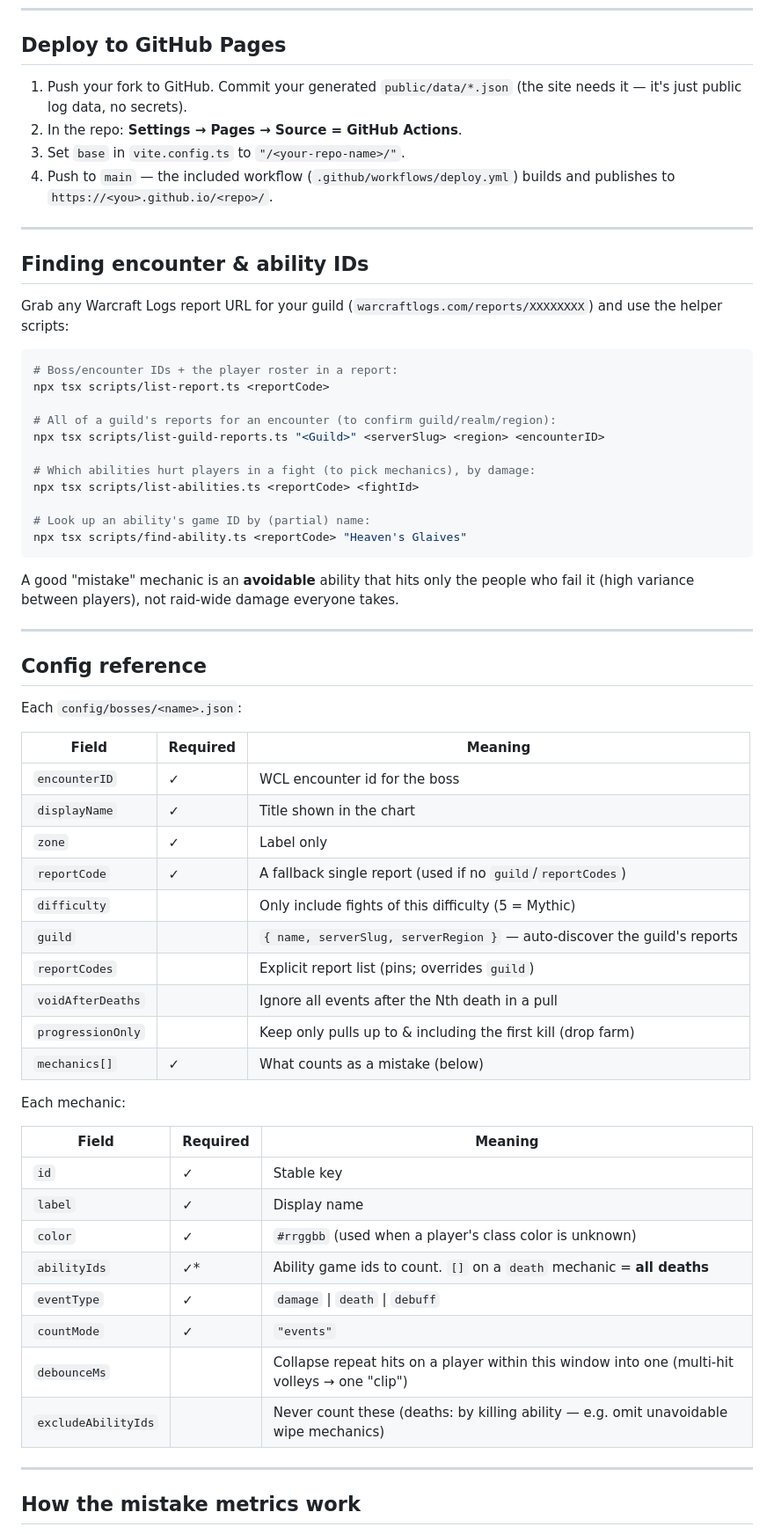
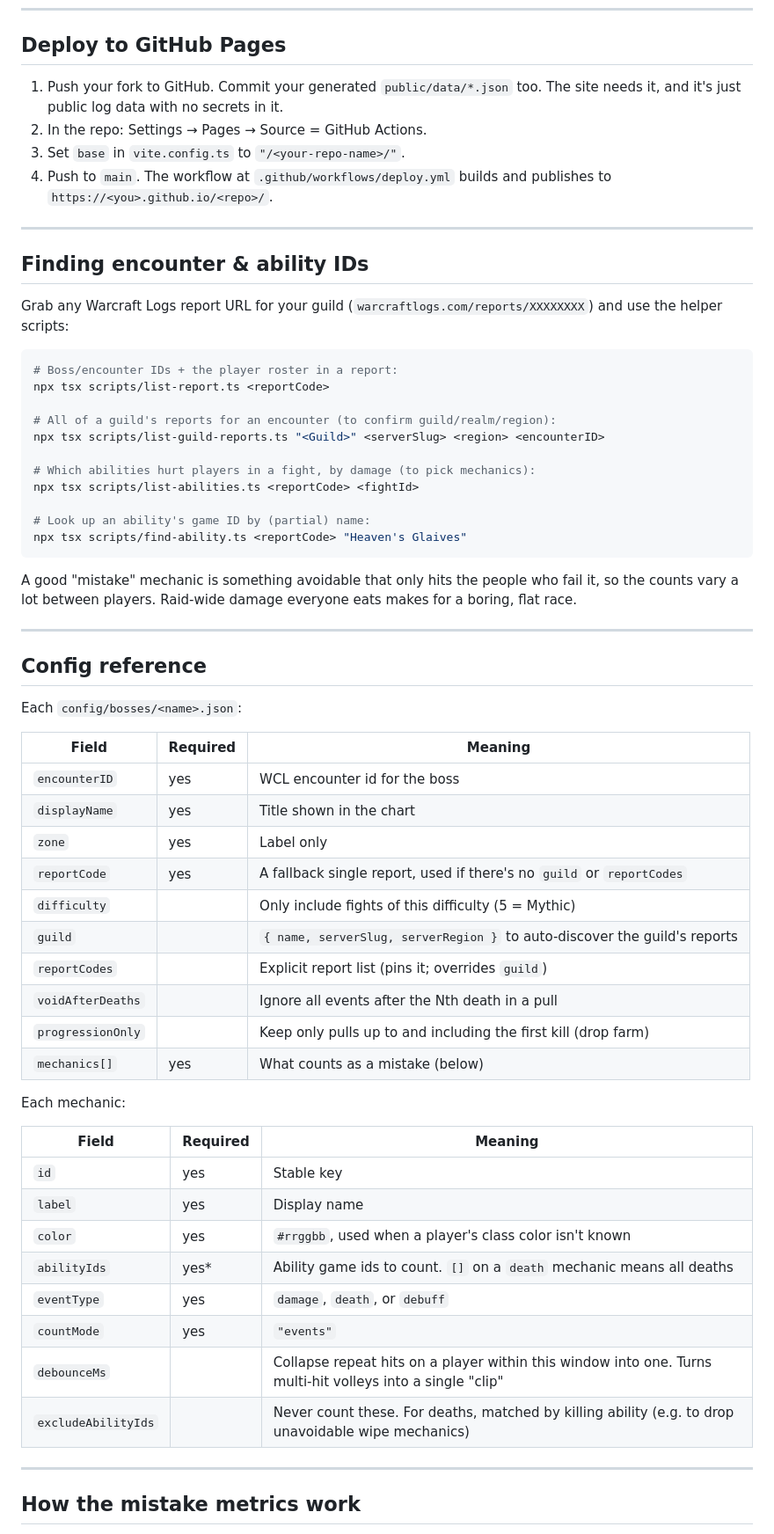
Before and after one commit to blinkswish/wow-vis, a Markdown page: README.md, the part around one of its changes. Shown at 88% size. Drawn GitHub-style.

````diff
--- a/README.md
+++ b/README.md
@@ -97,12 +97,12 @@ npm run dev          # hot-reloading dev server
 
 ## Deploy to GitHub Pages
 
-1. Push your fork to GitHub. Commit your generated `public/data/*.json` (the site
-   needs it — it's just public log data, no secrets).
-2. In the repo: **Settings → Pages → Source = GitHub Actions**.
+1. Push your fork to GitHub. Commit your generated `public/data/*.json` too. The
+   site needs it, and it's just public log data with no secrets in it.
+2. In the repo: Settings → Pages → Source = GitHub Actions.
 3. Set `base` in `vite.config.ts` to `"/<your-repo-name>/"`.
-4. Push to `main` — the included workflow (`.github/workflows/deploy.yml`) builds
-   and publishes to `https://<you>.github.io/<repo>/`.
+4. Push to `main`. The workflow at `.github/workflows/deploy.yml` builds and
+   publishes to `https://<you>.github.io/<repo>/`.
 
 ---
 
@@ -118,15 +118,16 @@ npx tsx scripts/list-report.ts <reportCode>
 # All of a guild's reports for an encounter (to confirm guild/realm/region):
 npx tsx scripts/list-guild-reports.ts "<Guild>" <serverSlug> <region> <encounterID>
 
-# Which abilities hurt players in a fight (to pick mechanics), by damage:
+# Which abilities hurt players in a fight, by damage (to pick mechanics):
 npx tsx scripts/list-abilities.ts <reportCode> <fightId>
 
 # Look up an ability's game ID by (partial) name:
 npx tsx scripts/find-ability.ts <reportCode> "Heaven's Glaives"
 ```
 
-A good "mistake" mechanic is an **avoidable** ability that hits only the people
-who fail it (high variance between players), not raid-wide damage everyone takes.
+A good "mistake" mechanic is something avoidable that only hits the people who
+fail it, so the counts vary a lot between players. Raid-wide damage everyone eats
+makes for a boring, flat race.
 
 ---
 
@@ -136,29 +137,29 @@ Each `config/bosses/<name>.json`:
 
 | Field | Required | Meaning |
 |---|---|---|
-| `encounterID` | ✓ | WCL encounter id for the boss |
-| `displayName` | ✓ | Title shown in the chart |
-| `zone` | ✓ | Label only |
-| `reportCode` | ✓ | A fallback single report (used if no `guild`/`reportCodes`) |
+| `encounterID` | yes | WCL encounter id for the boss |
+| `displayName` | yes | Title shown in the chart |
+| `zone` | yes | Label only |
+| `reportCode` | yes | A fallback single report, used if there's no `guild` or `reportCodes` |
 | `difficulty` | | Only include fights of this difficulty (5 = Mythic) |
-| `guild` | | `{ name, serverSlug, serverRegion }` — auto-discover the guild's reports |
-| `reportCodes` | | Explicit report list (pins; overrides `guild`) |
+| `guild` | | `{ name, serverSlug, serverRegion }` to auto-discover the guild's reports |
+| `reportCodes` | | Explicit report list (pins it; overrides `guild`) |
 | `voidAfterDeaths` | | Ignore all events after the Nth death in a pull |
-| `progressionOnly` | | Keep only pulls up to & including the first kill (drop farm) |
-| `mechanics[]` | ✓ | What counts as a mistake (below) |
+| `progressionOnly` | | Keep only pulls up to and including the first kill (drop farm) |
+| `mechanics[]` | yes | What counts as a mistake (below) |
 
 Each mechanic:
 
 | Field | Required | Meaning |
 |---|---|---|
-| `id` | ✓ | Stable key |
-| `label` | ✓ | Display name |
-| `color` | ✓ | `#rrggbb` (used when a player's class color is unknown) |
-| `abilityIds` | ✓\* | Ability game ids to count. `[]` on a `death` mechanic = **all deaths** |
-| `eventType` | ✓ | `damage` \| `death` \| `debuff` |
-| `countMode` | ✓ | `"events"` |
-| `debounceMs` | | Collapse repeat hits on a player within this window into one (multi-hit volleys → one "clip") |
-| `excludeAbilityIds` | | Never count these (deaths: by killing ability — e.g. omit unavoidable wipe mechanics) |
+| `id` | yes | Stable key |
+| `label` | yes | Display name |
+| `color` | yes | `#rrggbb`, used when a player's class color isn't known |
+| `abilityIds` | yes\* | Ability game ids to count. `[]` on a `death` mechanic means all deaths |
+| `eventType` | yes | `damage`, `death`, or `debuff` |
+| `countMode` | yes | `"events"` |
+| `debounceMs` | | Collapse repeat hits on a player within this window into one. Turns multi-hit volleys into a single "clip" |
+| `excludeAbilityIds` | | Never count these. For deaths, matched by killing ability (e.g. to drop unavoidable wipe mechanics) |
 
 ---
 
````
Also changed, not shown: other parts of README.md (+65 -61 lines).
